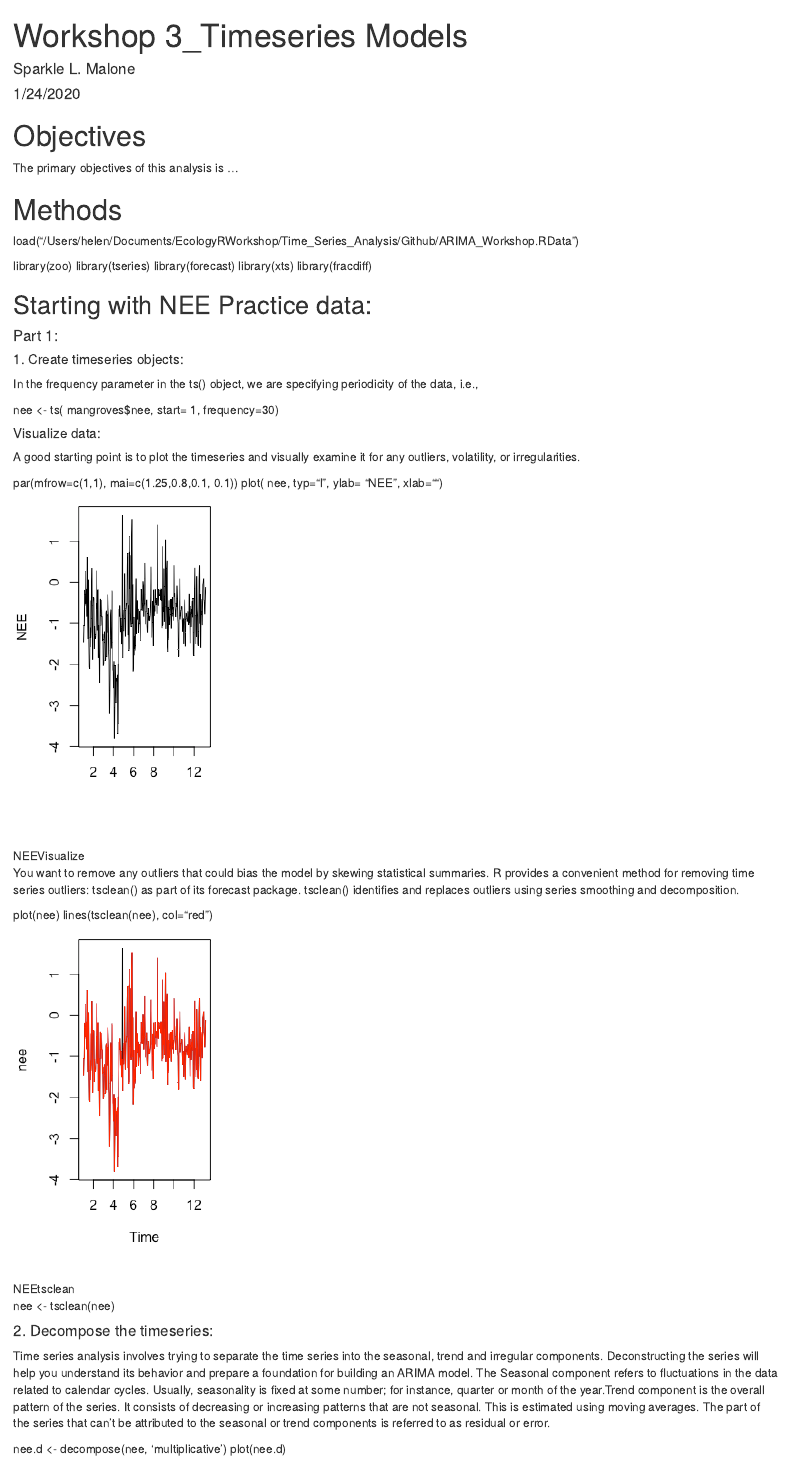
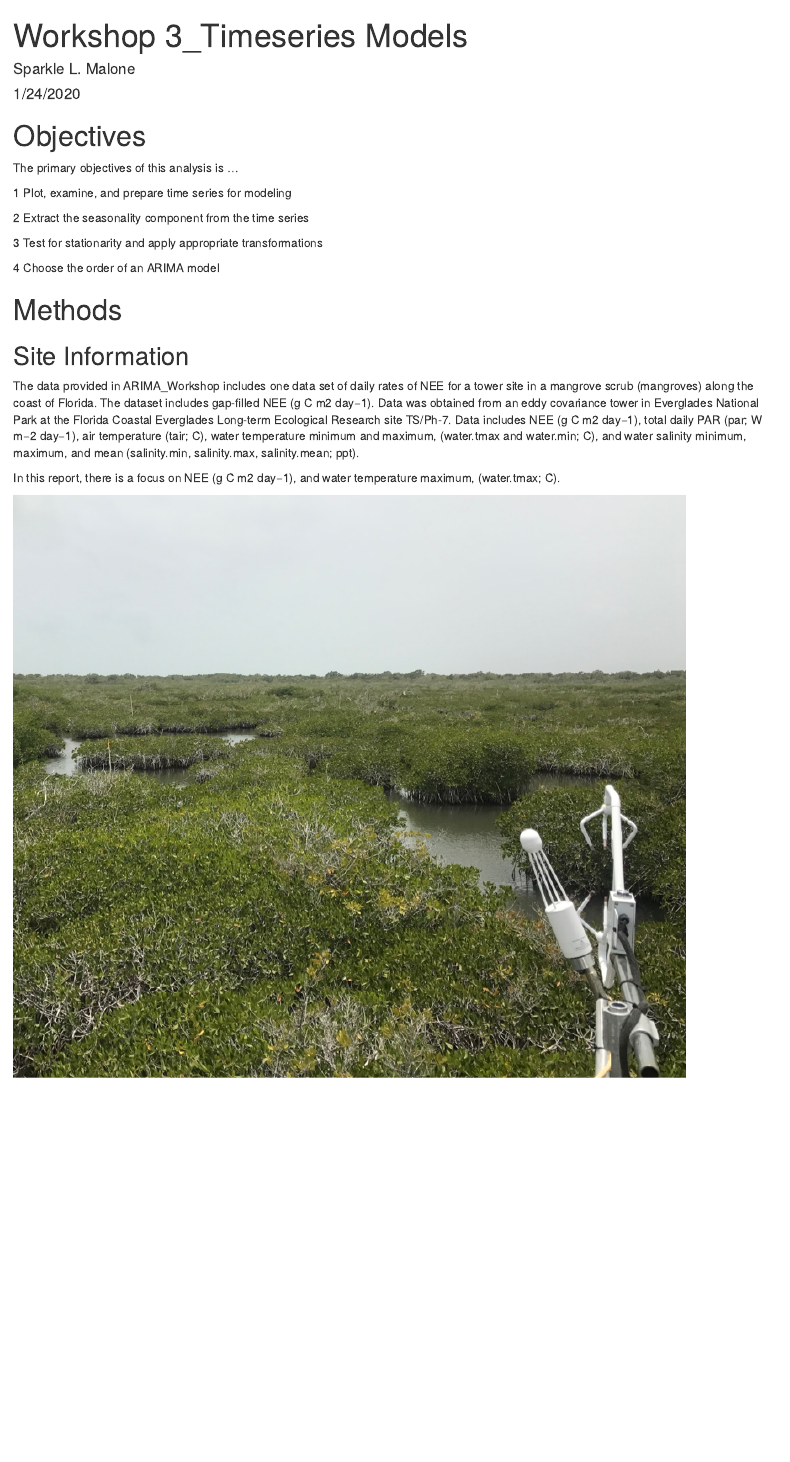
Before and after one commit to Hwagn008/Quantitative-Ecology, an R Markdown document (WaterTemp_Time_Series_Analysis.Rmd): the page in a window 1100 px wide, from its top. Rendered offline with R 4.5, knitr and Pandoc, with nearby package versions.

Commit message:
Introduction done

```diff
--- a/WaterTemp_Time_Series_Analysis.Rmd
+++ b/WaterTemp_Time_Series_Analysis.Rmd
@@ -13,4 +13,23 @@ knitr::opts_chunk$set(echo = TRUE)
 # Objectives
 The primary objectives of this analysis is ...
 
+1 Plot, examine, and prepare time series for modeling
+
+2 Extract the seasonality component from the time series
+
+3 Test for stationarity and apply appropriate transformations
+
+4 Choose the order of an ARIMA model
+
+
 # Methods
+
+## Site Information
+
+The data provided in ARIMA_Workshop includes one data set of daily rates of NEE for a tower site in a mangrove scrub (mangroves) along the coast of Florida. The dataset includes gap-filled NEE (g C m2 day−1). Data was obtained from an eddy covariance tower in Everglades National Park at the Florida Coastal Everglades Long-term Ecological Research site TS/Ph-7. Data includes NEE (g C m2 day−1), total daily PAR (par; W m−2 day−1), air temperature (tair; C), water temperature minimum and maximum, (water.tmax and water.min; C), and water salinity minimum, maximum, and mean (salinity.min, salinity.max, salinity.mean; ppt).
+
+In this report, there is a focus on NEE (g C m2 day−1), and water temperature maximum, (water.tmax; C).
+
+![MangroveTSPH7](MangroveTSPH7.png)
+![MangroveTSPH7](MangroveTSPH7_2.png)
+![MangroveTSPH7](MangroveTSPH7_3.png)
```
Also changed, not shown: MangroveTSPH7.png (added), MangroveTSPH7_2.png (added), MangroveTSPH7_3.png (added), WaterTemp_Time_Series_Analysis.Rmd (6 more changed lines), 1 other file.
